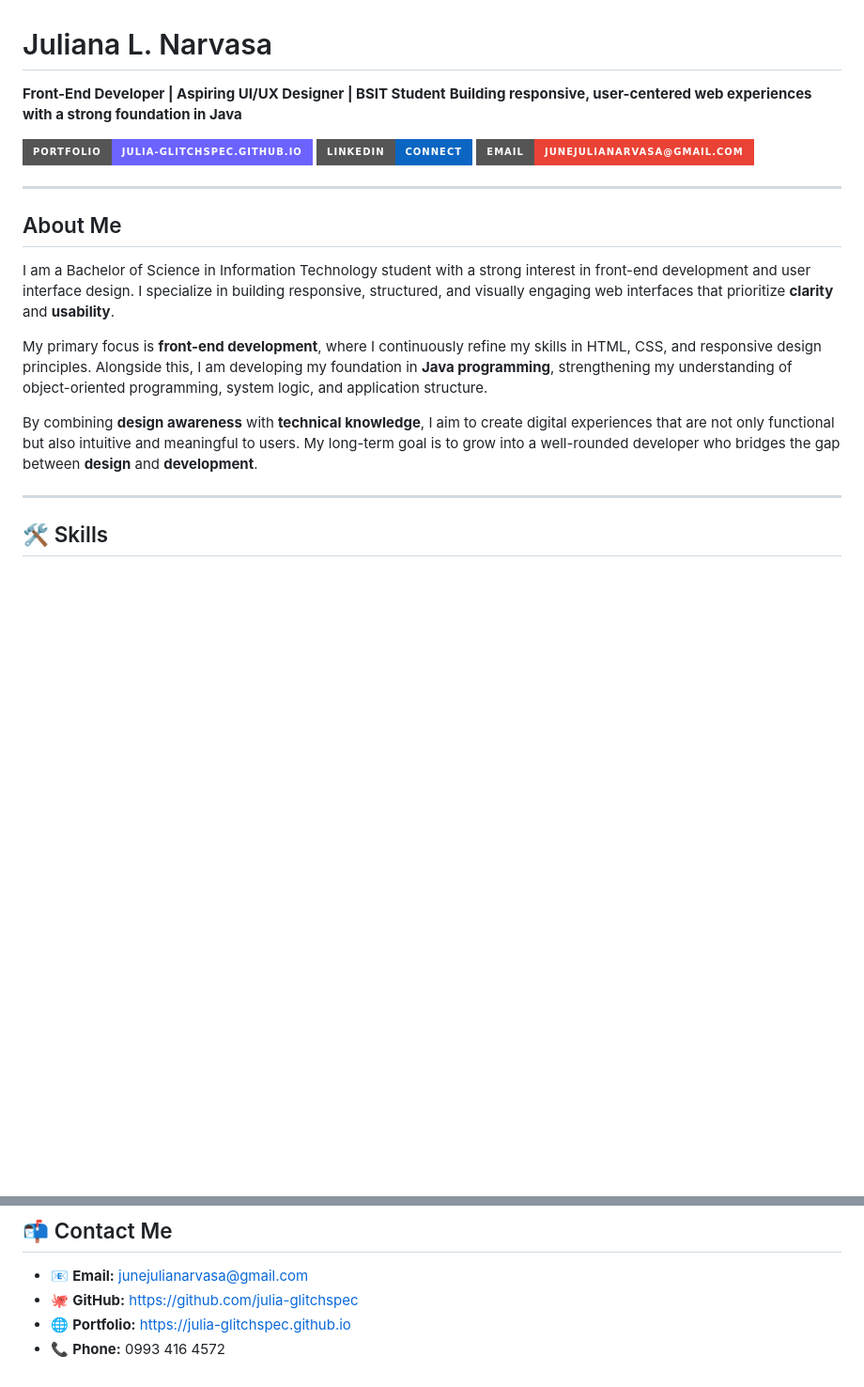
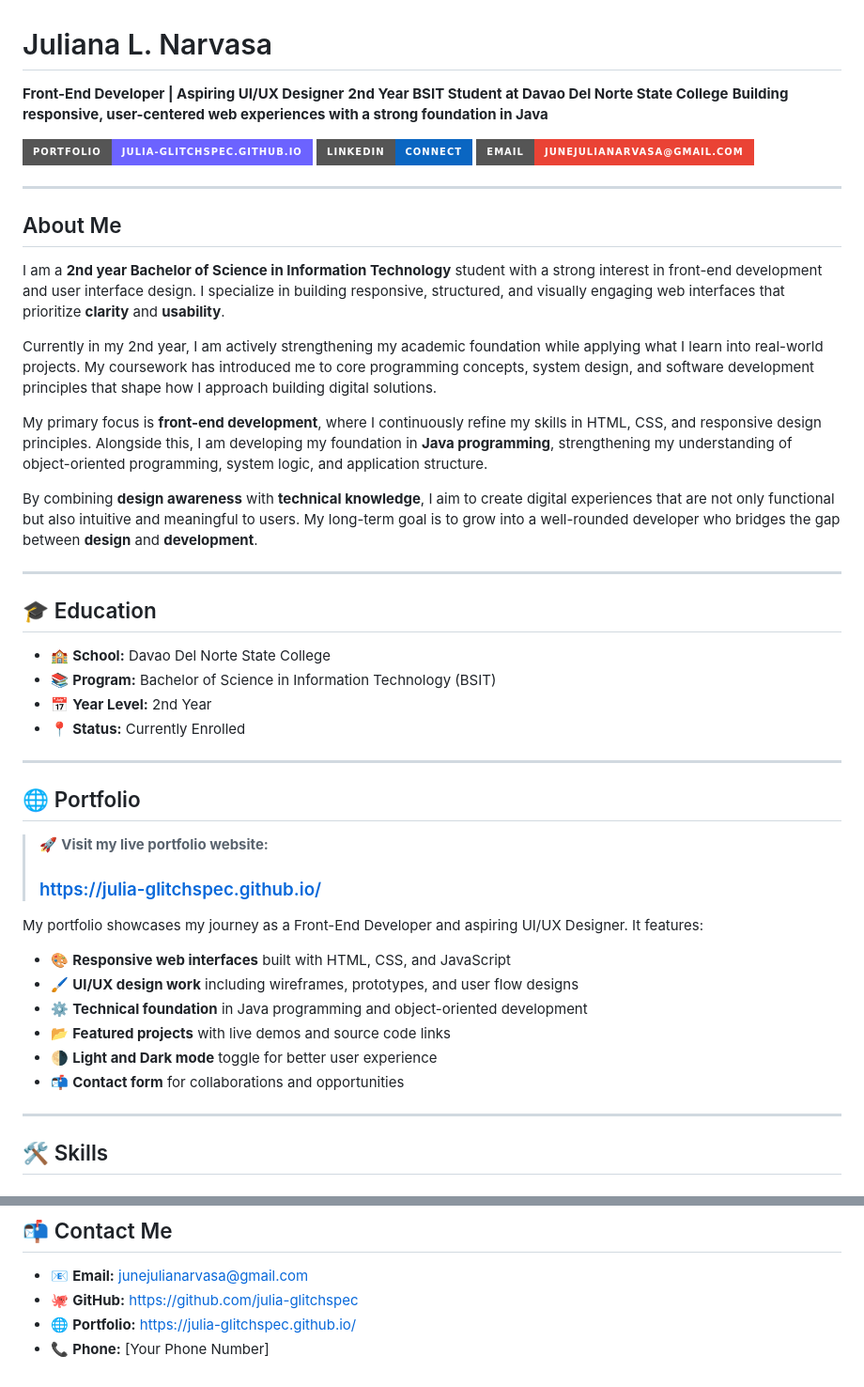
Before and after one commit to julia-glitchspec/julia-glitchspec.github.io, a Markdown page: README.md, 2 parts joined by grey strips. Shown at 94% size. Drawn GitHub-style; badges without logos; blank space fills up the shorter version.

```diff
--- a/README.md
+++ b/README.md
@@ -1,4 +1,5 @@
 # Juliana L. Narvasa
-**Front-End Developer | Aspiring UI/UX Designer | BSIT Student**
+**Front-End Developer | Aspiring UI/UX Designer**
+**2nd Year BSIT Student at Davao Del Norte State College**
 **Building responsive, user-centered web experiences with a strong foundation in Java**
 
@@ -9,11 +10,18 @@
 ---
 
 ## About Me
-I am a Bachelor of Science in Information Technology student
-with a strong interest in front-end development and user
-interface design. I specialize in building responsive,
-structured, and visually engaging web interfaces that
-prioritize **clarity** and **usability**.
+I am a **2nd year Bachelor of Science in Information
+Technology** student with a strong interest in front-end
+development and user interface design. I specialize in
+building responsive, structured, and visually engaging
+web interfaces that prioritize **clarity** and **usability**.
+
+Currently in my 2nd year, I am actively strengthening
+my academic foundation while applying what I learn into
+real-world projects. My coursework has introduced me to
+core programming concepts, system design, and software
+development principles that shape how I approach building
+digital solutions.
 
 My primary focus is **front-end development**, where I
 continuously refine my skills in HTML, CSS, and responsive
@@ -27,6 +35,39 @@ I aim to create digital experiences that are not only
 functional but also intuitive and meaningful to users.
 My long-term goal is to grow into a well-rounded developer
 who bridges the gap between **design** and **development**.
+
+---
+
+## 🎓 Education
+
+- 🏫 **School:** Davao Del Norte State College
+- 📚 **Program:** Bachelor of Science in Information
+  Technology (BSIT)
+- 📅 **Year Level:** 2nd Year
+- 📍 **Status:** Currently Enrolled
+
+---
+
+## 🌐 Portfolio
+
+> 🚀 **Visit my live portfolio website:**
+> ### [https://julia-glitchspec.github.io/](https://julia-glitchspec.github.io/)
+
+My portfolio showcases my journey as a Front-End Developer
+and aspiring UI/UX Designer. It features:
+
+- 🎨 **Responsive web interfaces** built with HTML, CSS,
+  and JavaScript
+- 🖌️ **UI/UX design work** including wireframes,
+  prototypes, and user flow designs
+- ⚙️ **Technical foundation** in Java programming
+  and object-oriented development
+- 📂 **Featured projects** with live demos and
+  source code links
+- 🌗 **Light and Dark mode** toggle for better
+  user experience
+- 📬 **Contact form** for collaborations and
+  opportunities
 
 ---
 
@@ -78,5 +119,5 @@ responsive design techniques and user-centered principles.
 
 - 📧 **Email:** junejulianarvasa@gmail.com
 - 🐙 **GitHub:** https://github.com/julia-glitchspec
-- 🌐 **Portfolio:** https://julia-glitchspec.github.io
-- 📞 **Phone:** 0993 416 4572
+- 🌐 **Portfolio:** https://julia-glitchspec.github.io/
+- 📞 **Phone:** [Your Phone Number]
```
Also changed, not shown: other parts of README.md (+1 -1 lines).
